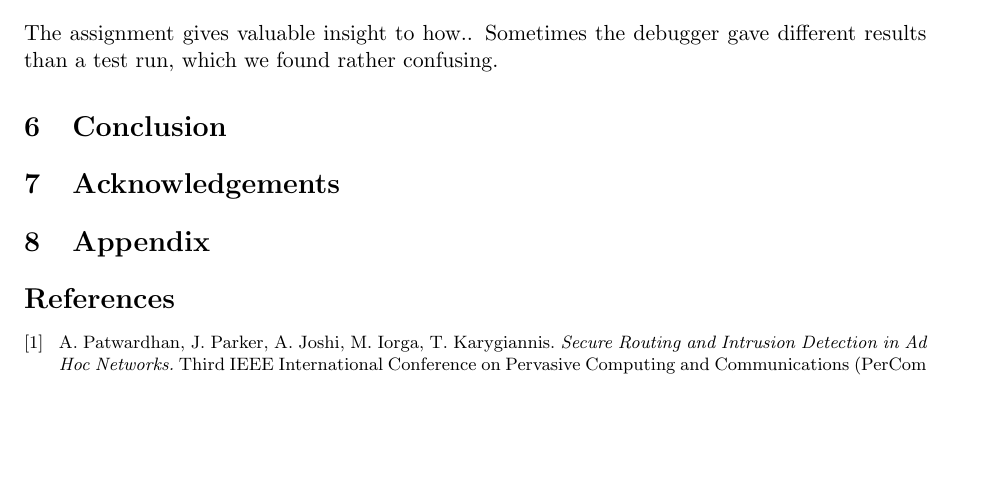
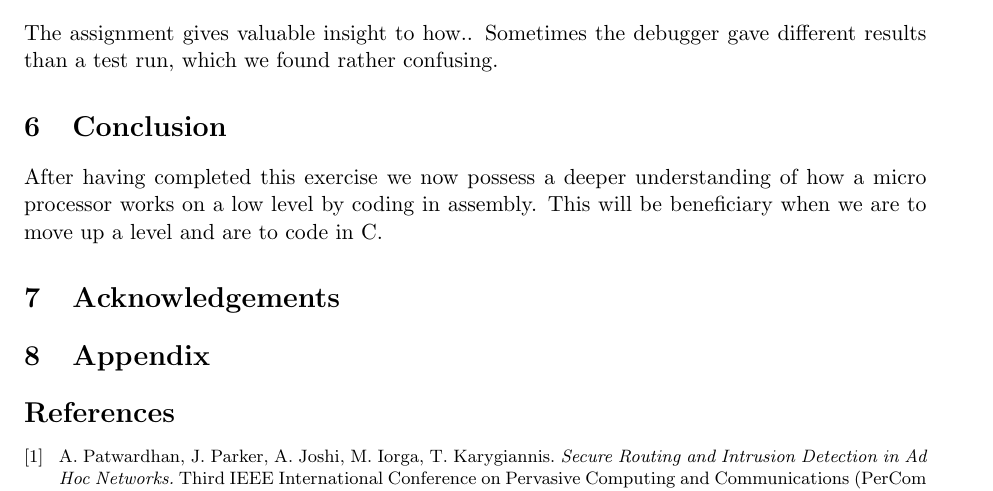
Before and after one commit to Desarc/Mikrokontr, a LaTeX paper (reports/ex1-report.tex): part of page 5 of 5, cut so that both start at the same text, the shorter picture padded with empty space. Compiled offline with pdfLaTeX.

Commit message:
Added a little bit on the conclusion

```diff
--- a/reports/ex1-report.tex
+++ b/reports/ex1-report.tex
@@ -74,6 +74,7 @@ The assignment gives valuable insight to how..
 Sometimes the debugger gave different results than a test run, which we found rather confusing.
 
 \section{Conclusion}
+After having completed this exercise we now possess a deeper understanding of how a micro processor works on a low level by coding in assembly. This will be beneficiary when we are to move up a level and are to code in C.
 
 \section{Acknowledgements}
 
```
